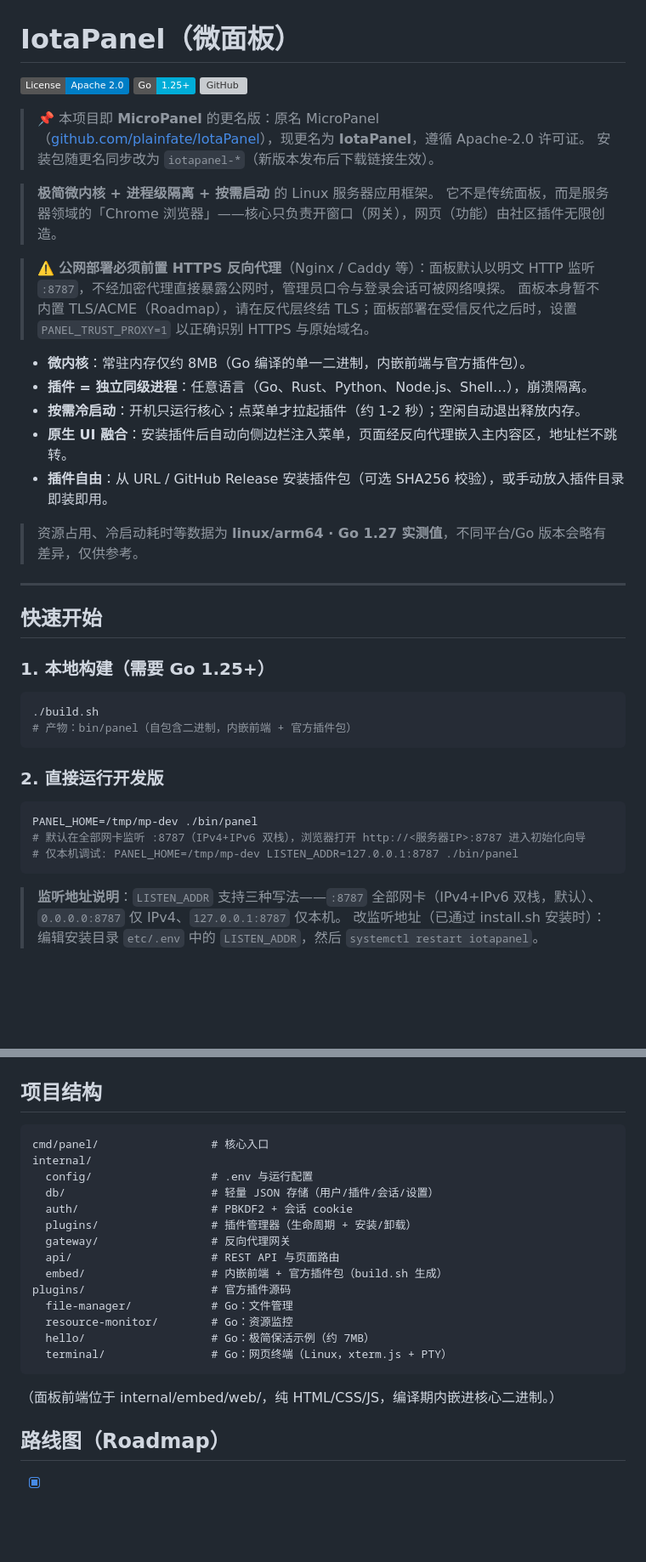
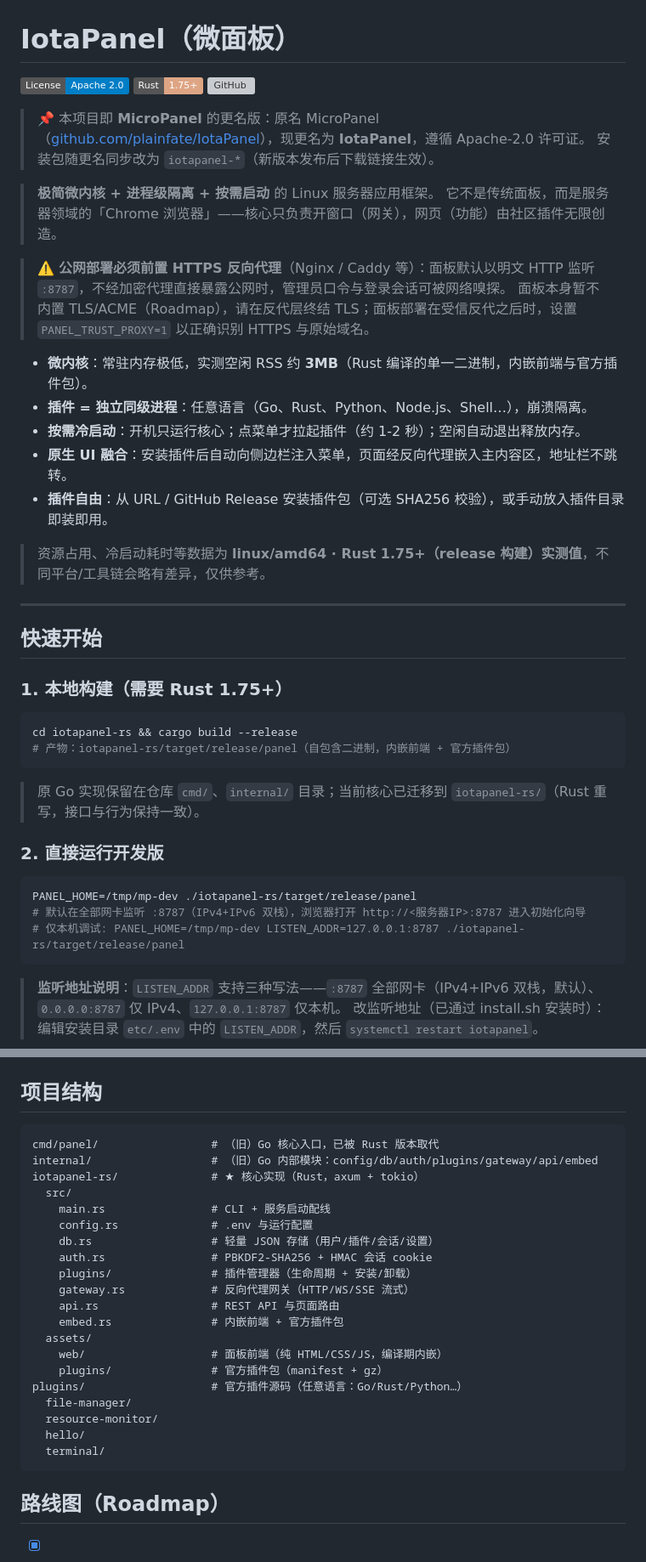
Before and after one commit to plainfate/IotaPanel, a Markdown page: README.md, 2 parts joined by grey strips. Shown at 85% size. GitHub-like rendering; badges without logos; blank space fills up the shorter version; grey boxes are pictures that could not be loaded.

Commit message:
docs: 更新 README 反映 Rust 底层重写
将构建方式、内存占用、核心架构网关与项目结构等描述改为 Rust 版本，
并标注 iotapanel-rs/ 为当前核心、cmd/internal(Go) 为旧实现。

````diff
--- a/README.md
+++ b/README.md
@@ -1,7 +1,7 @@
 # IotaPanel（微面板）
 
 [![License: Apache 2.0](https://img.shields.io/badge/License-Apache%202.0-blue.svg)](LICENSE)
-[![Go](https://img.shields.io/badge/Go-1.25+-00ADD8.svg)](https://go.dev/)
+[![Rust](https://img.shields.io/badge/Rust-1.75+-dea584.svg)](https://www.rust-lang.org/)
 [![GitHub](https://img.shields.io/badge/GitHub-plainfate%2FIotaPanel-181717.svg?logo=github)](https://github.com/plainfate/IotaPanel)
 
 > 📌 本项目即 **MicroPanel** 的更名版：原名 MicroPanel（[github.com/plainfate/IotaPanel](https://github.com/plainfate/IotaPanel)），现更名为 **IotaPanel**，遵循 Apache-2.0 许可证。
@@ -13,31 +13,33 @@
 > ⚠️ **公网部署必须前置 HTTPS 反向代理**（Nginx / Caddy 等）：面板默认以明文 HTTP 监听 `:8787`，不经加密代理直接暴露公网时，管理员口令与登录会话可被网络嗅探。
 > 面板本身暂不内置 TLS/ACME（Roadmap），请在反代层终结 TLS；面板部署在受信反代之后时，设置 `PANEL_TRUST_PROXY=1` 以正确识别 HTTPS 与原始域名。
 
-- **微内核**：常驻内存仅约 8MB（Go 编译的单一二进制，内嵌前端与官方插件包）。
+- **微内核**：常驻内存极低，实测空闲 RSS 约 **3MB**（Rust 编译的单一二进制，内嵌前端与官方插件包）。
 - **插件 = 独立同级进程**：任意语言（Go、Rust、Python、Node.js、Shell…），崩溃隔离。
 - **按需冷启动**：开机只运行核心；点菜单才拉起插件（约 1-2 秒）；空闲自动退出释放内存。
 - **原生 UI 融合**：安装插件后自动向侧边栏注入菜单，页面经反向代理嵌入主内容区，地址栏不跳转。
 - **插件自由**：从 URL / GitHub Release 安装插件包（可选 SHA256 校验），或手动放入插件目录即装即用。
 
-> 资源占用、冷启动耗时等数据为 **linux/arm64 · Go 1.27 实测值**，不同平台/Go 版本会略有差异，仅供参考。
+> 资源占用、冷启动耗时等数据为 **linux/amd64 · Rust 1.75+（release 构建）实测值**，不同平台/工具链会略有差异，仅供参考。
 
 ---
 
 ## 快速开始
 
-### 1. 本地构建（需要 Go 1.25+）
+### 1. 本地构建（需要 Rust 1.75+）
 
 ```bash
-./build.sh
-# 产物：bin/panel（自包含二进制，内嵌前端 + 官方插件包）
+cd iotapanel-rs && cargo build --release
+# 产物：iotapanel-rs/target/release/panel（自包含二进制，内嵌前端 + 官方插件包）
 ```
+
+> 原 Go 实现保留在仓库 `cmd/`、`internal/` 目录；当前核心已迁移到 `iotapanel-rs/`（Rust 重写，接口与行为保持一致）。
 
 ### 2. 直接运行开发版
 
 ```bash
-PANEL_HOME=/tmp/mp-dev ./bin/panel
+PANEL_HOME=/tmp/mp-dev ./iotapanel-rs/target/release/panel
 # 默认在全部网卡监听 :8787（IPv4+IPv6 双栈），浏览器打开 http://<服务器IP>:8787 进入初始化向导
-# 仅本机调试: PANEL_HOME=/tmp/mp-dev LISTEN_ADDR=127.0.0.1:8787 ./bin/panel
+# 仅本机调试: PANEL_HOME=/tmp/mp-dev LISTEN_ADDR=127.0.0.1:8787 ./iotapanel-rs/target/release/panel
 ```
 
 > **监听地址说明**：`LISTEN_ADDR` 支持三种写法——`:8787` 全部网卡（IPv4+IPv6 双栈，默认）、`0.0.0.0:8787` 仅 IPv4、`127.0.0.1:8787` 仅本机。
@@ -341,22 +343,27 @@ systemd 安装时 `start`/`stop`/`restart` 等价于 `systemctl {start,stop,rest
 ## 项目结构
 
 ```text
-cmd/panel/                 # 核心入口
-internal/
-  config/                  # .env 与运行配置
-  db/                      # 轻量 JSON 存储（用户/插件/会话/设置）
-  auth/                    # PBKDF2 + 会话 cookie
-  plugins/                 # 插件管理器（生命周期 + 安装/卸载）
-  gateway/                 # 反向代理网关
-  api/                     # REST API 与页面路由
-  embed/                   # 内嵌前端 + 官方插件包（build.sh 生成）
-plugins/                   # 官方插件源码
-  file-manager/            # Go：文件管理
-  resource-monitor/        # Go：资源监控
-  hello/                   # Go：极简保活示例（约 7MB）
-  terminal/                # Go：网页终端（Linux，xterm.js + PTY）
+cmd/panel/                 # （旧）Go 核心入口，已被 Rust 版本取代
+internal/                  # （旧）Go 内部模块：config/db/auth/plugins/gateway/api/embed
+iotapanel-rs/              # ★ 核心实现（Rust，axum + tokio）
+  src/
+    main.rs                # CLI + 服务启动配线
+    config.rs              # .env 与运行配置
+    db.rs                  # 轻量 JSON 存储（用户/插件/会话/设置）
+    auth.rs                # PBKDF2-SHA256 + HMAC 会话 cookie
+    plugins/               # 插件管理器（生命周期 + 安装/卸载）
+    gateway.rs             # 反向代理网关（HTTP/WS/SSE 流式）
+    api.rs                 # REST API 与页面路由
+    embed.rs               # 内嵌前端 + 官方插件包
+  assets/
+    web/                   # 面板前端（纯 HTML/CSS/JS，编译期内嵌）
+    plugins/               # 官方插件包（manifest + gz）
+plugins/                   # 官方插件源码（任意语言：Go/Rust/Python…）
+  file-manager/
+  resource-monitor/
+  hello/
+  terminal/
 ```
-（面板前端位于 internal/embed/web/，纯 HTML/CSS/JS，编译期内嵌进核心二进制。）
 
 ## 路线图（Roadmap）
 
````
Also changed, not shown: other parts of README.md (+2 -2 lines).
